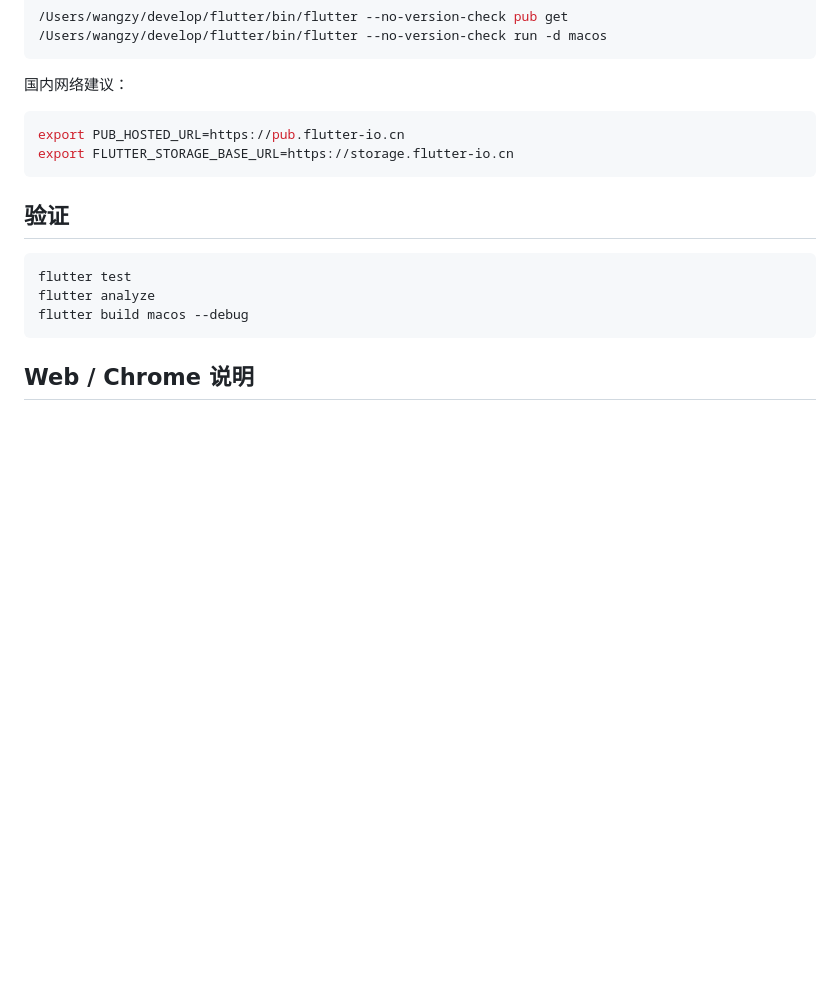
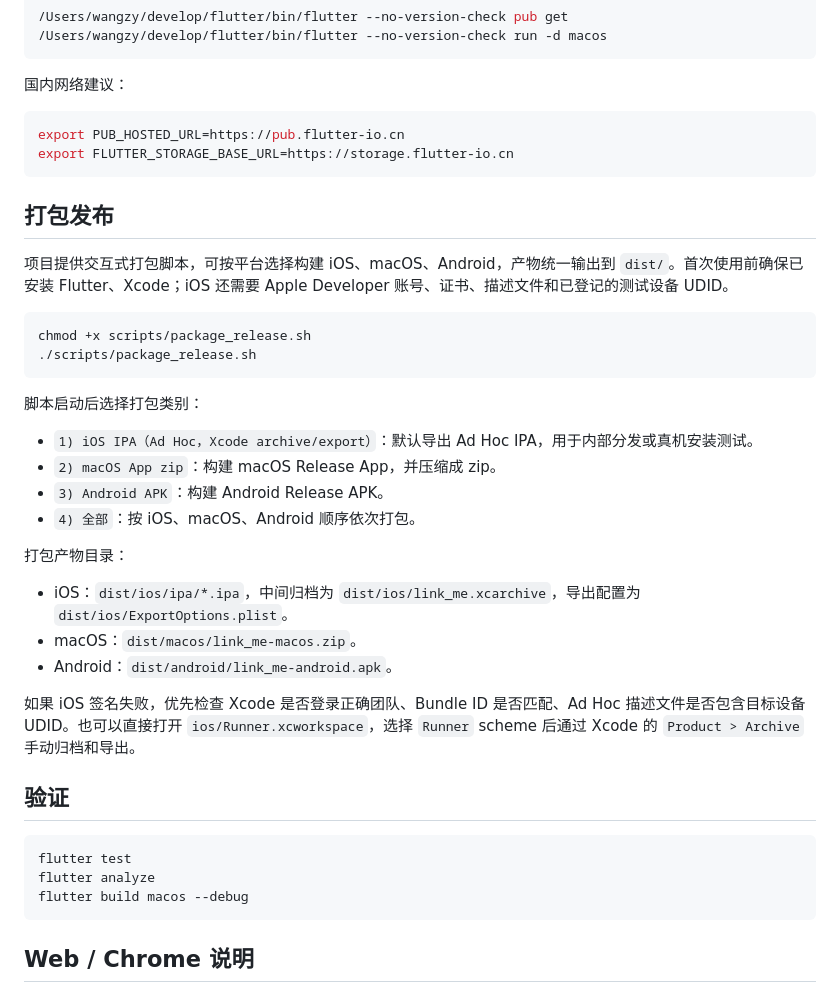
Before and after one commit to maomaowhy/linkme, a Markdown page: README.md, the part around the change. GitHub-like rendering; blank space fills up the shorter version.

Commit message:
[feature]:更新readme

````diff
--- a/README.md
+++ b/README.md
@@ -39,6 +39,30 @@ export PUB_HOSTED_URL=https://pub.flutter-io.cn
 export FLUTTER_STORAGE_BASE_URL=https://storage.flutter-io.cn
 ```
 
+## 打包发布
+
+项目提供交互式打包脚本，可按平台选择构建 iOS、macOS、Android，产物统一输出到 `dist/`。首次使用前确保已安装 Flutter、Xcode；iOS 还需要 Apple Developer 账号、证书、描述文件和已登记的测试设备 UDID。
+
+```bash
+chmod +x scripts/package_release.sh
+./scripts/package_release.sh
+```
+
+脚本启动后选择打包类别：
+
+- `1) iOS IPA（Ad Hoc，Xcode archive/export）`：默认导出 Ad Hoc IPA，用于内部分发或真机安装测试。
+- `2) macOS App zip`：构建 macOS Release App，并压缩成 zip。
+- `3) Android APK`：构建 Android Release APK。
+- `4) 全部`：按 iOS、macOS、Android 顺序依次打包。
+
+打包产物目录：
+
+- iOS：`dist/ios/ipa/*.ipa`，中间归档为 `dist/ios/link_me.xcarchive`，导出配置为 `dist/ios/ExportOptions.plist`。
+- macOS：`dist/macos/link_me-macos.zip`。
+- Android：`dist/android/link_me-android.apk`。
+
+如果 iOS 签名失败，优先检查 Xcode 是否登录正确团队、Bundle ID 是否匹配、Ad Hoc 描述文件是否包含目标设备 UDID。也可以直接打开 `ios/Runner.xcworkspace`，选择 `Runner` scheme 后通过 Xcode 的 `Product > Archive` 手动归档和导出。
+
 ## 验证
 
 ```bash
````
